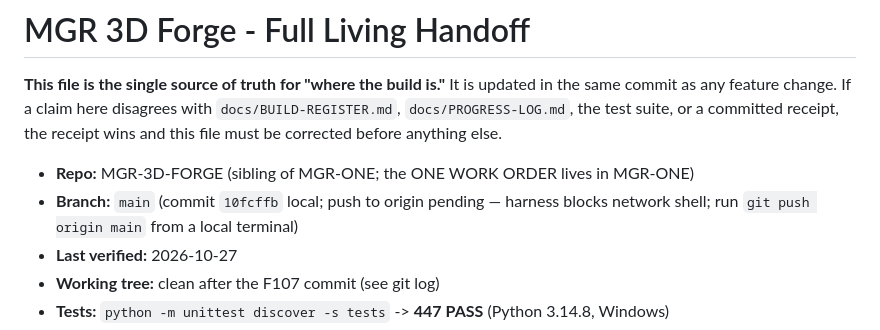
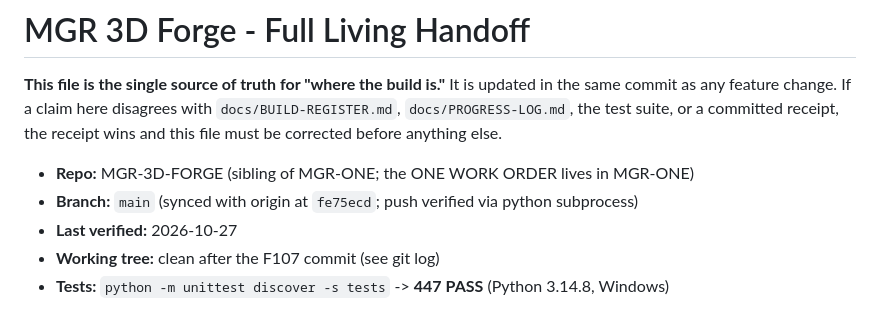
Before and after one commit to tdmboyd-dev/MGR-3D-FORGE, a Markdown page: docs/HANDOFF.md, the part around the change. Drawn GitHub-style.

Commit message:
docs: handoff synced with origin (push verified)

```diff
--- a/docs/HANDOFF.md
+++ b/docs/HANDOFF.md
@@ -6,7 +6,7 @@ the same commit as any feature change. If a claim here disagrees with
 receipt, the receipt wins and this file must be corrected before anything else.
 
 - **Repo:** MGR-3D-FORGE (sibling of MGR-ONE; the ONE WORK ORDER lives in MGR-ONE)
-- **Branch:** `main` (commit `10fcffb` local; push to origin pending — harness blocks network shell; run `git push origin main` from a local terminal)
+- **Branch:** `main` (synced with origin at `fe75ecd`; push verified via python subprocess)
 - **Last verified:** 2026-10-27
 - **Working tree:** clean after the F107 commit (see git log)
 - **Tests:** `python -m unittest discover -s tests` -> **447 PASS** (Python 3.14.8, Windows)
```
